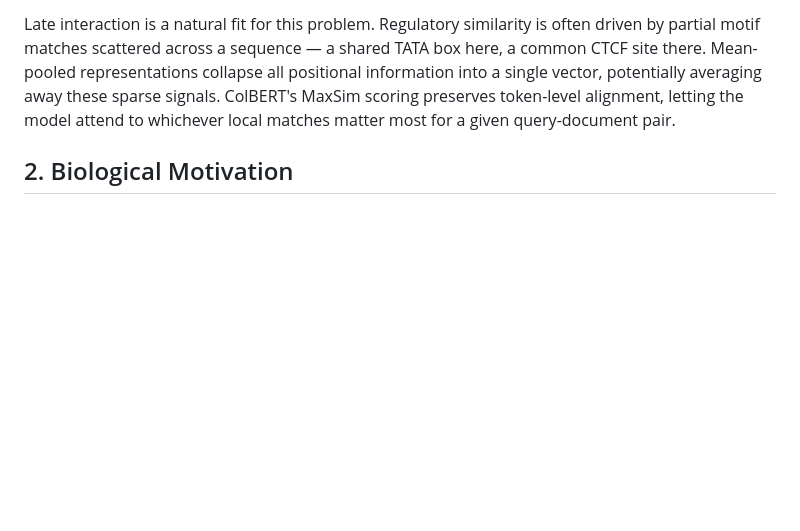
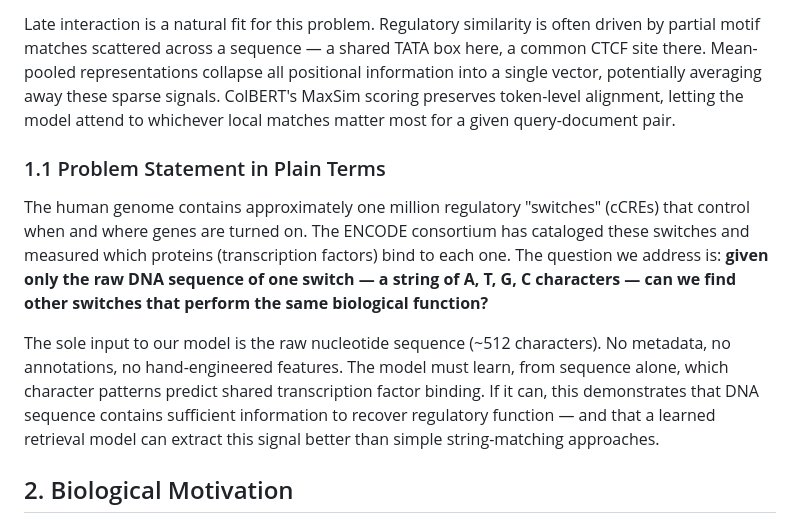
Before and after one commit to gabriellecohn/ProtoCol, a Markdown page: report.md, the part around the change. GitHub-like rendering; blank space fills up the shorter version.

Commit message:
Add plain-language problem statement to report
Co-Authored-By: Claude Opus 4.6 (1M context) <noreply@anthropic.com>

```diff
--- a/report.md
+++ b/report.md
@@ -9,6 +9,12 @@ Standard approaches to sequence similarity — k-mer counting, global alignment
 This project asks a narrow question: **can a ColBERT-style late-interaction retrieval model, built on a pretrained DNA language model, recover biologically similar regulatory elements better than simpler baselines?**
 
 Late interaction is a natural fit for this problem. Regulatory similarity is often driven by partial motif matches scattered across a sequence — a shared TATA box here, a common CTCF site there. Mean-pooled representations collapse all positional information into a single vector, potentially averaging away these sparse signals. ColBERT's MaxSim scoring preserves token-level alignment, letting the model attend to whichever local matches matter most for a given query-document pair.
+
+### 1.1 Problem Statement in Plain Terms
+
+The human genome contains approximately one million regulatory "switches" (cCREs) that control when and where genes are turned on. The ENCODE consortium has cataloged these switches and measured which proteins (transcription factors) bind to each one. The question we address is: **given only the raw DNA sequence of one switch — a string of A, T, G, C characters — can we find other switches that perform the same biological function?**
+
+The sole input to our model is the raw nucleotide sequence (~512 characters). No metadata, no annotations, no hand-engineered features. The model must learn, from sequence alone, which character patterns predict shared transcription factor binding. If it can, this demonstrates that DNA sequence contains sufficient information to recover regulatory function — and that a learned retrieval model can extract this signal better than simple string-matching approaches.
 
 ## 2. Biological Motivation
 
```
